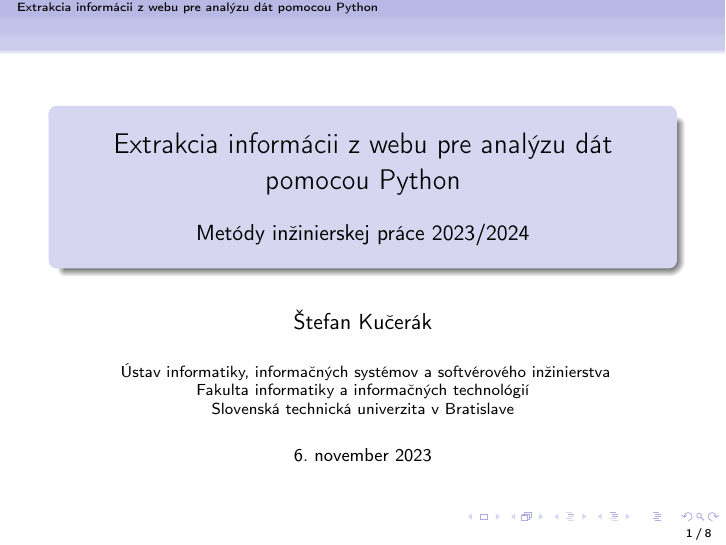
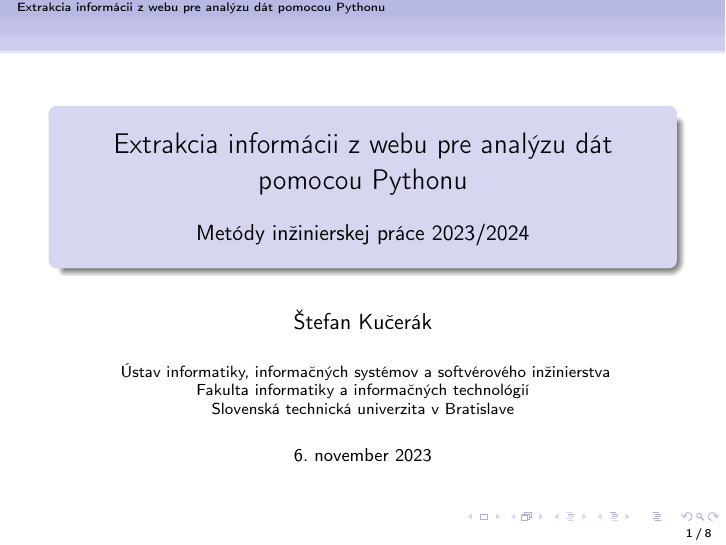
Before and after one commit to xkucerak/MIP, LaTeX slides (prez.tex): page 1 of 8. Compiled offline with pdfLaTeX.

Commit message:
SCRUM-24 pridanie suborov

```diff
--- a/prez.tex
+++ b/prez.tex
@@ -81,7 +81,7 @@
 
 \subtitle{\vspace{3mm} Metódy inžinierskej práce 2023/2024}
 
-\title{Extrakcia informácii z webu pre analýzu dát pomocou Python
+\title{Extrakcia informácii z webu pre analýzu dát pomocou Pythonu
 }
 
 \date{\footnotesize 6. november 2023}
```
Also changed, not shown: prez.pdf, 1 other file.
